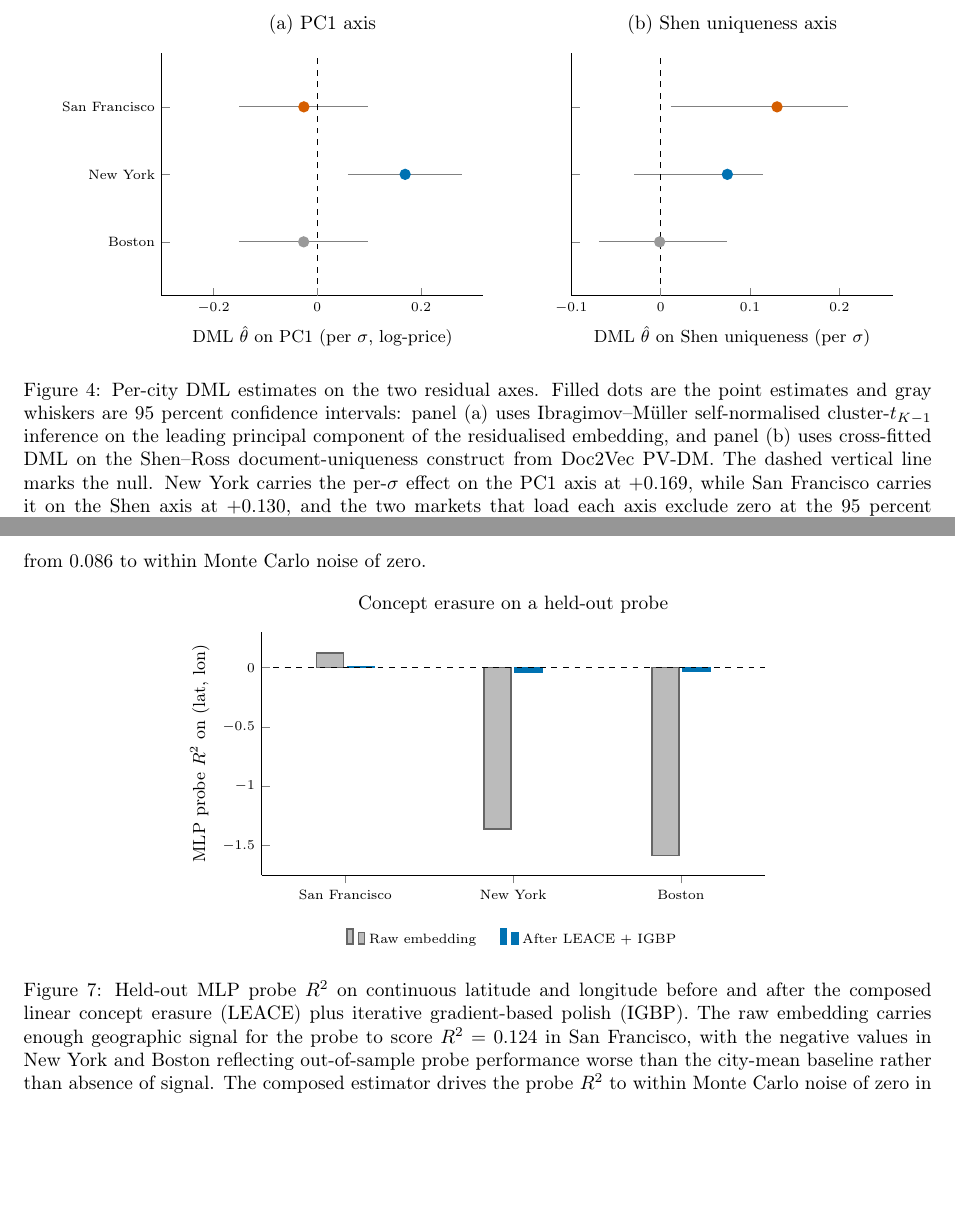
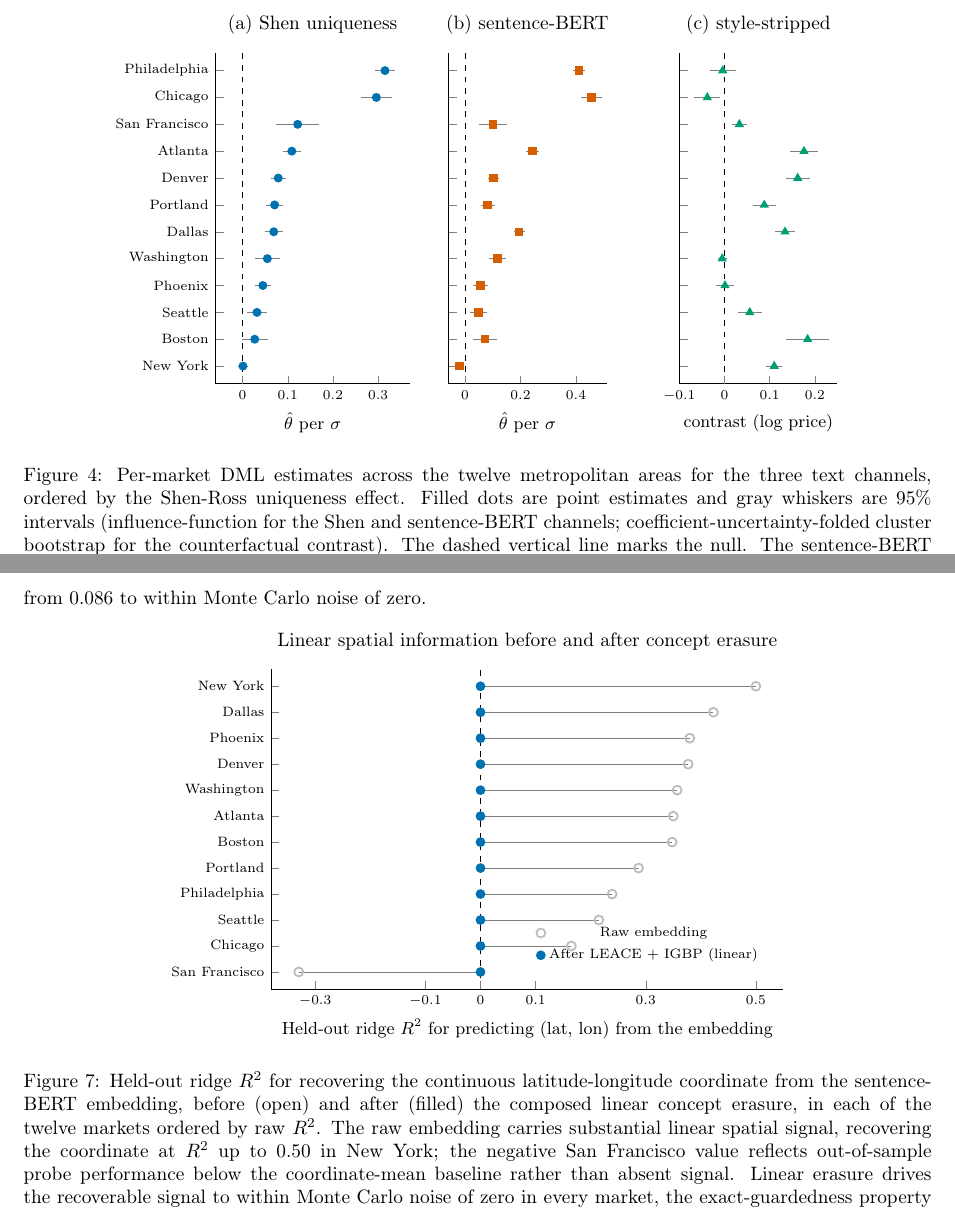
Before and after one commit to YCRG-Labs/causal-real-estate, a LaTeX paper (paper/causalrealestate.tex): two parts of pages 19 and 24 of 59, joined at a grey line, cut at the place of the change, the shorter picture padded with empty space. Compiled offline with pdfLaTeX.

Commit message:
swap main-tex stale 3-city figures for 12-city versions: fig:erasure -> leace dumbbell, fig:corr_vs_causal -> 3-channel forest (labels kept, refs intact)

```diff
--- a/paper/causalrealestate.tex
+++ b/paper/causalrealestate.tex
@@ -702,46 +702,90 @@ The variation across cities is itself informative. All three cities show similar
 \centering
 \begin{tikzpicture}
 \begin{axis}[
-    causalre body, name=fpA,
-    symbolic y coords={Boston, New York, San Francisco},
-    ytick={Boston, New York, San Francisco},
-    xlabel={DML $\hat\theta$ on PC1 (per $\sigma$, log-price)},
-    xmin=-0.30, xmax=0.32,
-    enlarge y limits=0.40,
-    title={(a) PC1 axis},
-    extra x ticks={0},
-    extra x tick style={grid=major, grid style={black, dashed, thin}},
-    extra x tick labels={},
+    causalre, width=0.31\textwidth, height=7.6cm, name=fsA,
+    symbolic y coords={New York,Boston,Seattle,Phoenix,Washington,Dallas,Portland,Denver,Atlanta,San Francisco,Chicago,Philadelphia},
+    ytick=data, xlabel={$\hat\theta$ per $\sigma$}, xmin=-0.06, xmax=0.37,
+    xtick={0,0.1,0.2,0.3}, enlarge y limits=0.06, title={(a) Shen uniqueness},
+    extra x ticks={0}, extra x tick style={grid=major, grid style={black, dashed, thin}}, extra x tick labels={},
 ]
-\draw[thin, gray] (axis cs:-0.1512,Boston)        -- (axis cs: 0.0984,Boston);
-\draw[thin, gray] (axis cs: 0.0587,New York)      -- (axis cs: 0.2790,New York);
-\draw[thin, gray] (axis cs:-0.1502,San Francisco) -- (axis cs: 0.0984,San Francisco);
-\addplot[only marks, mark=*, mark size=2.5pt, color=cBOS] coordinates {(-0.0264,Boston)};
-\addplot[only marks, mark=*, mark size=2.5pt, color=cNYC] coordinates {( 0.1693,New York)};
-\addplot[only marks, mark=*, mark size=2.5pt, color=cSF]  coordinates {(-0.0260,San Francisco)};
+\draw[thin,gray] (axis cs:-0.011,New York)--(axis cs:0.013,New York);
+\draw[thin,gray] (axis cs:-0.002,Boston)--(axis cs:0.056,Boston);
+\draw[thin,gray] (axis cs:0.009,Seattle)--(axis cs:0.055,Seattle);
+\draw[thin,gray] (axis cs:0.027,Phoenix)--(axis cs:0.063,Phoenix);
+\draw[thin,gray] (axis cs:0.028,Washington)--(axis cs:0.082,Washington);
+\draw[thin,gray] (axis cs:0.049,Dallas)--(axis cs:0.089,Dallas);
+\draw[thin,gray] (axis cs:0.053,Portland)--(axis cs:0.089,Portland);
+\draw[thin,gray] (axis cs:0.062,Denver)--(axis cs:0.096,Denver);
+\draw[thin,gray] (axis cs:0.089,Atlanta)--(axis cs:0.129,Atlanta);
+\draw[thin,gray] (axis cs:0.074,San Francisco)--(axis cs:0.170,San Francisco);
+\draw[thin,gray] (axis cs:0.261,Chicago)--(axis cs:0.331,Chicago);
+\draw[thin,gray] (axis cs:0.292,Philadelphia)--(axis cs:0.338,Philadelphia);
+\addplot[only marks, mark=*, mark size=1.9pt, color=cNYC] coordinates {
+  (0.001,New York) (0.027,Boston) (0.032,Seattle) (0.045,Phoenix) (0.055,Washington)
+  (0.069,Dallas) (0.071,Portland) (0.079,Denver) (0.109,Atlanta) (0.122,San Francisco)
+  (0.296,Chicago) (0.315,Philadelphia)};
 \end{axis}
 \begin{axis}[
-    causalre body,
-    at={(fpA.east)}, anchor=west, xshift=1.6cm,
-    symbolic y coords={Boston, New York, San Francisco},
-    ytick={Boston, New York, San Francisco}, yticklabels={,,},
-    xlabel={DML $\hat\theta$ on Shen uniqueness (per $\sigma$)},
-    xmin=-0.10, xmax=0.26,
-    enlarge y limits=0.40,
-    title={(b) Shen uniqueness axis},
-    extra x ticks={0},
-    extra x tick style={grid=major, grid style={black, dashed, thin}},
-    extra x tick labels={},
+    causalre, width=0.27\textwidth, height=7.6cm,
+    at={(fsA.east)}, anchor=west, xshift=0.7cm,
+    symbolic y coords={New York,Boston,Seattle,Phoenix,Washington,Dallas,Portland,Denver,Atlanta,San Francisco,Chicago,Philadelphia},
+    ytick=data, yticklabels={,,,,,,,,,,,},
+    xlabel={$\hat\theta$ per $\sigma$}, xmin=-0.06, xmax=0.51,
+    xtick={0,0.2,0.4}, enlarge y limits=0.06, title={(b) sentence-BERT},
+    extra x ticks={0}, extra x tick style={grid=major, grid style={black, dashed, thin}}, extra x tick labels={},
 ]
-\draw[thin, gray] (axis cs:-0.0691,Boston)        -- (axis cs: 0.0741,Boston);
-\draw[thin, gray] (axis cs:-0.0298,New York)      -- (axis cs: 0.1145,New York);
-\draw[thin, gray] (axis cs: 0.0111,San Francisco) -- (axis cs: 0.2094,San Francisco);
-\addplot[only marks, mark=*, mark size=2.5pt, color=cBOS] coordinates {(-0.0011,Boston)};
-\addplot[only marks, mark=*, mark size=2.5pt, color=cNYC] coordinates {( 0.0747,New York)};
-\addplot[only marks, mark=*, mark size=2.5pt, color=cSF]  coordinates {( 0.1303,San Francisco)};
+\draw[thin,gray] (axis cs:-0.033,New York)--(axis cs:-0.005,New York);
+\draw[thin,gray] (axis cs:0.029,Boston)--(axis cs:0.115,Boston);
+\draw[thin,gray] (axis cs:0.019,Seattle)--(axis cs:0.079,Seattle);
+\draw[thin,gray] (axis cs:0.030,Phoenix)--(axis cs:0.082,Phoenix);
+\draw[thin,gray] (axis cs:0.087,Washington)--(axis cs:0.149,Washington);
+\draw[thin,gray] (axis cs:0.175,Dallas)--(axis cs:0.215,Dallas);
+\draw[thin,gray] (axis cs:0.057,Portland)--(axis cs:0.107,Portland);
+\draw[thin,gray] (axis cs:0.084,Denver)--(axis cs:0.122,Denver);
+\draw[thin,gray] (axis cs:0.220,Atlanta)--(axis cs:0.266,Atlanta);
+\draw[thin,gray] (axis cs:0.051,San Francisco)--(axis cs:0.151,San Francisco);
+\draw[thin,gray] (axis cs:0.419,Chicago)--(axis cs:0.493,Chicago);
+\draw[thin,gray] (axis cs:0.390,Philadelphia)--(axis cs:0.432,Philadelphia);
+\addplot[only marks, mark=square*, mark size=1.8pt, color=cSF] coordinates {
+  (-0.019,New York) (0.072,Boston) (0.049,Seattle) (0.056,Phoenix) (0.118,Washington)
+  (0.195,Dallas) (0.082,Portland) (0.103,Denver) (0.243,Atlanta) (0.101,San Francisco)
+  (0.456,Chicago) (0.411,Philadelphia)};
+\end{axis}
+\begin{axis}[
+    causalre, width=0.27\textwidth, height=7.6cm,
+    at={(fsA.east)}, anchor=west, xshift=4.9cm,
+    symbolic y coords={New York,Boston,Seattle,Phoenix,Washington,Dallas,Portland,Denver,Atlanta,San Francisco,Chicago,Philadelphia},
+    ytick=data, yticklabels={,,,,,,,,,,,},
+    xlabel={contrast (log price)}, xmin=-0.10, xmax=0.25,
+    xtick={-0.1,0,0.1,0.2}, enlarge y limits=0.06, title={(c) style-stripped},
+    extra x ticks={0}, extra x tick style={grid=major, grid style={black, dashed, thin}}, extra x tick labels={},
+]
+\draw[thin,gray] (axis cs:0.092,New York)--(axis cs:0.128,New York);
+\draw[thin,gray] (axis cs:0.136,Boston)--(axis cs:0.232,Boston);
+\draw[thin,gray] (axis cs:0.030,Seattle)--(axis cs:0.082,Seattle);
+\draw[thin,gray] (axis cs:-0.018,Phoenix)--(axis cs:0.020,Phoenix);
+\draw[thin,gray] (axis cs:-0.015,Washington)--(axis cs:0.005,Washington);
+\draw[thin,gray] (axis cs:0.111,Dallas)--(axis cs:0.157,Dallas);
+\draw[thin,gray] (axis cs:0.062,Portland)--(axis cs:0.114,Portland);
+\draw[thin,gray] (axis cs:0.135,Denver)--(axis cs:0.189,Denver);
+\draw[thin,gray] (axis cs:0.145,Atlanta)--(axis cs:0.207,Atlanta);
+\draw[thin,gray] (axis cs:0.016,San Francisco)--(axis cs:0.050,San Francisco);
+\draw[thin,gray] (axis cs:-0.067,Chicago)--(axis cs:-0.009,Chicago);
+\draw[thin,gray] (axis cs:-0.033,Philadelphia)--(axis cs:0.025,Philadelphia);
+\addplot[only marks, mark=triangle*, mark size=2.0pt, color=cGRN] coordinates {
+  (0.110,New York) (0.184,Boston) (0.056,Seattle) (0.001,Phoenix) (-0.005,Washington)
+  (0.134,Dallas) (0.088,Portland) (0.162,Denver) (0.176,Atlanta) (0.033,San Francisco)
+  (-0.038,Chicago) (-0.004,Philadelphia)};
 \end{axis}
 \end{tikzpicture}
-\caption{Per-city DML estimates on the two residual axes. Filled dots are the point estimates and gray whiskers are 95 percent confidence intervals: panel (a) uses Ibragimov--M\"uller self-normalised cluster-$t_{K-1}$ inference on the leading principal component of the residualised embedding, and panel (b) uses cross-fitted DML on the Shen--Ross document-uniqueness construct from Doc2Vec PV-DM. The dashed vertical line marks the null. New York carries the per-$\sigma$ effect on the PC1 axis at $+0.169$, while San Francisco carries it on the Shen axis at $+0.130$, and the two markets that load each axis exclude zero at the 95 percent level. A weighted Cochran homogeneity test on the PC1 coefficients gives $Q = 14.6$ on 2 degrees of freedom ($p = 0.0007$); the same test on the Shen coefficients gives $Q = 4.5$ ($p = 0.10$), so causal heterogeneity across markets is concentrated on the dominant axis. Sample sizes are 348, 337, and 323 for San Francisco, New York, and Boston respectively. Numerical values are reported in Table~\ref{tab:dml_per_city}.}
+\caption{Per-market DML estimates across the twelve metropolitan areas for the
+three text channels, ordered by the Shen-Ross uniqueness effect. Filled dots are
+point estimates and gray whiskers are $95\%$ intervals (influence-function for the
+Shen and sentence-BERT channels; coefficient-uncertainty-folded cluster bootstrap
+for the counterfactual contrast). The dashed vertical line marks the null. The
+sentence-BERT axis is oriented so its pooled effect is non-negative. Numerical
+values appear in Tables~\ref{tab:shen-12city}, \ref{tab:baur-12city}, and
+\ref{tab:counterfactual-12}.}
 \label{fig:corr_vs_causal}
 \end{figure}
 \FloatBarrier
@@ -933,30 +977,49 @@ Figure~\ref{fig:erasure} reports the MLP probe $R^2$ on continuous latitude and
 \centering
 \begin{tikzpicture}
 \begin{axis}[
-    causalre,
-    width=0.65\textwidth, height=6cm,
-    ybar=2pt, bar width=14pt,
-    symbolic x coords={San Francisco, New York, Boston},
-    xtick=data,
-    ylabel={MLP probe $R^2$ on (lat, lon)},
-    ymin=-1.75, ymax=0.30,
-    enlarge x limits=0.25,
-    title={Concept erasure on a held-out probe},
-    legend columns=2,
-    legend style={font=\scriptsize, at={(0.5,-0.20)}, anchor=north,
-                  draw=none, fill=none, /tikz/every even column/.append style={column sep=10pt}},
-    extra y ticks={0}, extra y tick style={grid=major, grid style={black, dashed, thin}},
-    extra y tick labels={},
+    causalre, width=0.66\textwidth, height=7.4cm,
+    symbolic y coords={San Francisco,Chicago,Seattle,Philadelphia,Portland,Boston,Atlanta,Washington,Denver,Phoenix,Dallas,New York},
+    ytick=data, enlarge y limits=0.06,
+    xlabel={Held-out ridge $R^2$ for predicting (lat, lon) from the embedding},
+    xmin=-0.38, xmax=0.55, xtick={-0.3,-0.1,0,0.1,0.3,0.5},
+    title={Linear spatial information before and after concept erasure},
+    extra x ticks={0}, extra x tick style={grid=major, grid style={black, dashed, thin}}, extra x tick labels={},
+    legend style={font=\scriptsize, draw=none, fill=none, at={(0.97,0.06)}, anchor=south east, row sep=1pt},
 ]
-\addplot+[fill=cMUTE, draw=black!60] coordinates
-    {(San Francisco, 0.124) (New York,-1.363) (Boston,-1.585)};
+\draw[thin,gray] (axis cs:-0.330,San Francisco)--(axis cs:0.000,San Francisco);
+\draw[thin,gray] (axis cs:0.165,Chicago)--(axis cs:0.000,Chicago);
+\draw[thin,gray] (axis cs:0.215,Seattle)--(axis cs:0.000,Seattle);
+\draw[thin,gray] (axis cs:0.239,Philadelphia)--(axis cs:0.000,Philadelphia);
+\draw[thin,gray] (axis cs:0.287,Portland)--(axis cs:0.000,Portland);
+\draw[thin,gray] (axis cs:0.348,Boston)--(axis cs:0.000,Boston);
+\draw[thin,gray] (axis cs:0.350,Atlanta)--(axis cs:0.000,Atlanta);
+\draw[thin,gray] (axis cs:0.357,Washington)--(axis cs:0.000,Washington);
+\draw[thin,gray] (axis cs:0.377,Denver)--(axis cs:0.000,Denver);
+\draw[thin,gray] (axis cs:0.380,Phoenix)--(axis cs:0.000,Phoenix);
+\draw[thin,gray] (axis cs:0.423,Dallas)--(axis cs:0.000,Dallas);
+\draw[thin,gray] (axis cs:0.500,New York)--(axis cs:0.000,New York);
+\addplot[only marks, mark=o, mark size=2.3pt, color=cMUTE, line width=0.9pt] coordinates {
+  (-0.330,San Francisco) (0.165,Chicago) (0.215,Seattle) (0.239,Philadelphia) (0.287,Portland)
+  (0.348,Boston) (0.350,Atlanta) (0.357,Washington) (0.377,Denver) (0.380,Phoenix)
+  (0.423,Dallas) (0.500,New York)};
 \addlegendentry{Raw embedding}
-\addplot+[fill=cNYC,  draw=cNYC]    coordinates
-    {(San Francisco, 0.005) (New York,-0.035) (Boston,-0.027)};
-\addlegendentry{After LEACE $+$ IGBP}
+\addplot[only marks, mark=*, mark size=2.1pt, color=cNYC] coordinates {
+  (0.000,San Francisco) (0.000,Chicago) (0.000,Seattle) (0.000,Philadelphia) (0.000,Portland)
+  (0.000,Boston) (0.000,Atlanta) (0.000,Washington) (0.000,Denver) (0.000,Phoenix)
+  (0.000,Dallas) (0.000,New York)};
+\addlegendentry{After LEACE $+$ IGBP (linear)}
 \end{axis}
 \end{tikzpicture}
-\caption{Held-out MLP probe $R^2$ on continuous latitude and longitude before and after the composed linear concept erasure (LEACE) plus iterative gradient-based polish (IGBP). The raw embedding carries enough geographic signal for the probe to score $R^2 = 0.124$ in San Francisco, with the negative values in New York and Boston reflecting out-of-sample probe performance worse than the city-mean baseline rather than absence of signal. The composed estimator drives the probe $R^2$ to within Monte Carlo noise of zero in every market. Sample sizes for the held-out fold are 105, 102, and 97 listings for San Francisco, New York, and Boston respectively.}
+\caption{Held-out ridge $R^2$ for recovering the continuous latitude-longitude
+coordinate from the sentence-BERT embedding, before (open) and after (filled) the
+composed linear concept erasure, in each of the twelve markets ordered by raw
+$R^2$. The raw embedding carries substantial linear spatial signal, recovering the
+coordinate at $R^2$ up to $0.50$ in New York; the negative San Francisco value
+reflects out-of-sample probe performance below the coordinate-mean baseline rather
+than absent signal. Linear erasure drives the recoverable signal to within Monte
+Carlo noise of zero in every market, the exact-guardedness property of LEACE.
+Residual \emph{nonlinear} leakage, which a linear probe cannot see, is quantified
+separately in Section~\ref{sec:leace-12}.}
 \label{fig:erasure}
 \end{figure}
 \FloatBarrier
```
